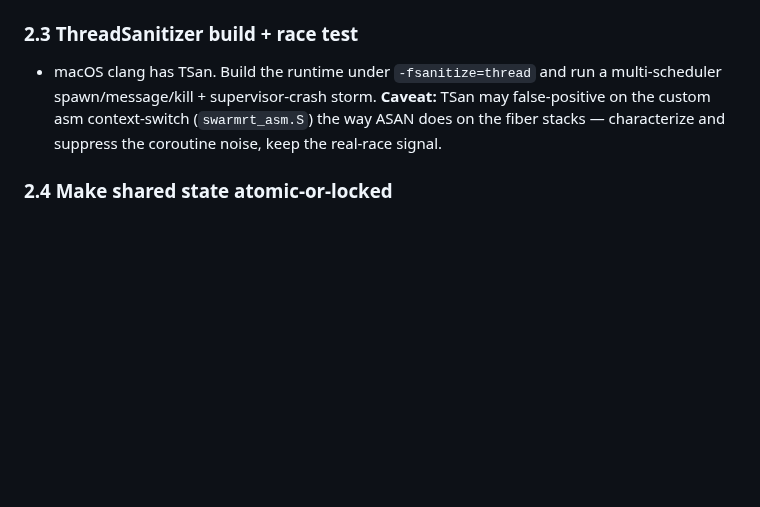
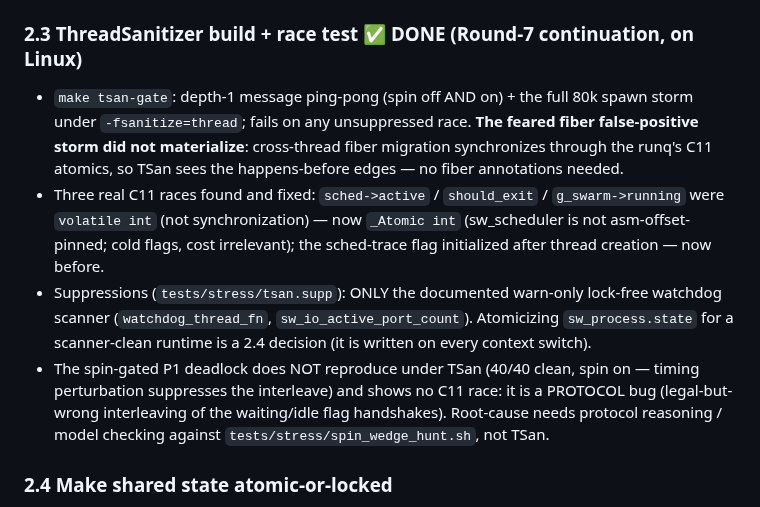
Before and after one commit to skyblanket/swarmrt, a Markdown page: docs/PRODUCTION_ROADMAP.md, the part around the change. Rendered like a GitHub page; blank space fills up the shorter version.

Commit message:
docs: roadmap — Phase 2.3 (TSan) DONE: gate + findings + the no-fiber-noise result
https://claude.ai/code/session_01G7WBQwXWk9ggdbnoMDtuTW

```diff
--- a/docs/PRODUCTION_ROADMAP.md
+++ b/docs/PRODUCTION_ROADMAP.md
@@ -131,11 +131,22 @@ Do these in roughly this order. Each is "verify locally, then branch → ff-merg
   **opt-in (`SW_SPIN_US`, default 0/off)** with reproducer `tests/stress/spin_wedge_hunt.sh`
   and `SW_SCHED_TRACE=1` telemetry. Root-cause in 2.3/2.4, then flip the default back on.
 
-### 2.3 ThreadSanitizer build + race test
-- macOS clang has TSan. Build the runtime under `-fsanitize=thread` and run a multi-scheduler
-  spawn/message/kill + supervisor-crash storm. **Caveat:** TSan may false-positive on the custom
-  asm context-switch (`swarmrt_asm.S`) the way ASAN does on the fiber stacks — characterize and
-  suppress the coroutine noise, keep the real-race signal.
+### 2.3 ThreadSanitizer build + race test  ✅ **DONE** (Round-7 continuation, on Linux)
+- `make tsan-gate`: depth-1 message ping-pong (spin off AND on) + the full 80k spawn storm
+  under `-fsanitize=thread`; fails on any unsuppressed race. **The feared fiber false-positive
+  storm did not materialize**: cross-thread fiber migration synchronizes through the runq's C11
+  atomics, so TSan sees the happens-before edges — no fiber annotations needed.
+- Three real C11 races found and fixed: `sched->active` / `should_exit` / `g_swarm->running`
+  were `volatile int` (not synchronization) — now `_Atomic int` (sw_scheduler is not
+  asm-offset-pinned; cold flags, cost irrelevant); the sched-trace flag initialized after
+  thread creation — now before.
+- Suppressions (`tests/stress/tsan.supp`): ONLY the documented warn-only lock-free watchdog
+  scanner (`watchdog_thread_fn`, `sw_io_active_port_count`). Atomicizing `sw_process.state`
+  for a scanner-clean runtime is a 2.4 decision (it is written on every context switch).
+- The spin-gated P1 deadlock does NOT reproduce under TSan (40/40 clean, spin on — timing
+  perturbation suppresses the interleave) and shows no C11 race: it is a PROTOCOL bug
+  (legal-but-wrong interleaving of the waiting/idle flag handshakes). Root-cause needs
+  protocol reasoning / model checking against `tests/stress/spin_wedge_hunt.sh`, not TSan.
 
 ### 2.4 Make shared state atomic-or-locked
 - Audit and fix races on: **kill flags**, **process lifecycle state**, **registry + monitor
```
